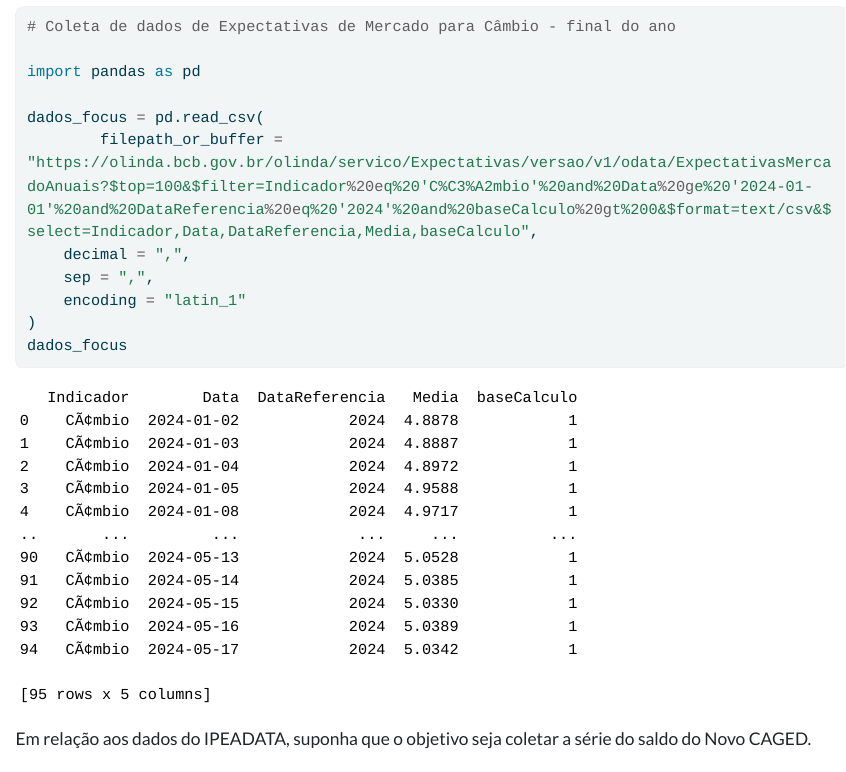
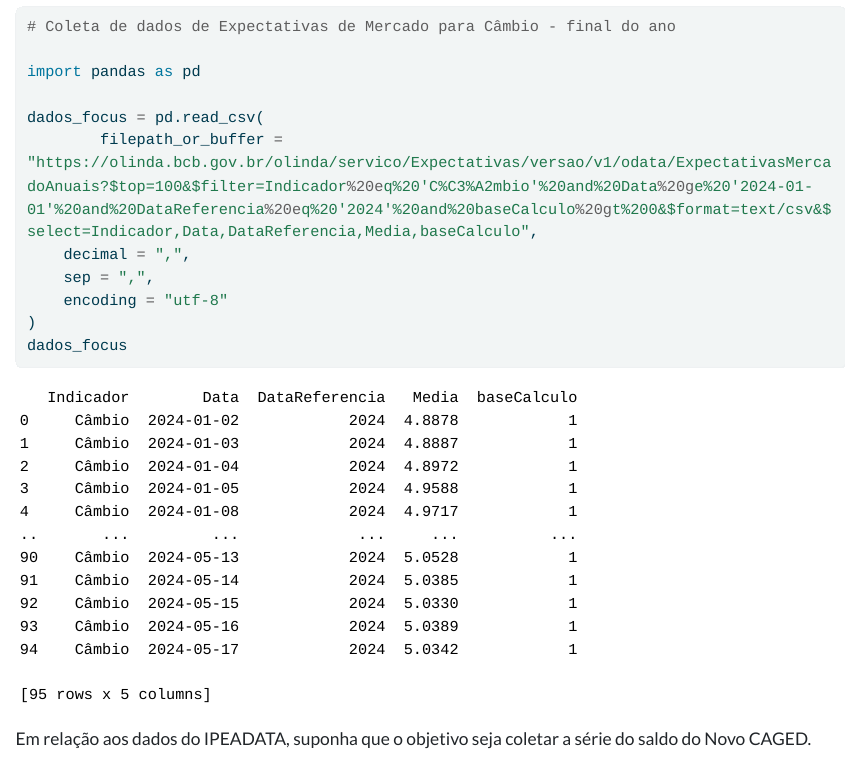
Before and after one commit to econfacape/datascience, a Quarto document (aula16/index.qmd): the page in a window 1100 px wide, from 9430 px down. The pictures show the output file aula16/index.html that the author committed with the source, opened offline; menus at the side of the page are left out; long lines of code are wrapped.

Commit message:
Add files via upload

````diff
--- a/aula16/index.qmd
+++ b/aula16/index.qmd
@@ -341,7 +341,7 @@ dados_focus = pd.read_csv(
         filepath_or_buffer = "https://olinda.bcb.gov.br/olinda/servico/Expectativas/versao/v1/odata/ExpectativasMercadoAnuais?$top=100&$filter=Indicador%20eq%20'C%C3%A2mbio'%20and%20Data%20ge%20'2024-01-01'%20and%20DataReferencia%20eq%20'2024'%20and%20baseCalculo%20gt%200&$format=text/csv&$select=Indicador,Data,DataReferencia,Media,baseCalculo",
     decimal = ",",
     sep = ",",
-    encoding = "latin_1"
+    encoding = "utf-8"
 )
 dados_focus
 ```
````
Also changed, not shown: aula16/index.html.
